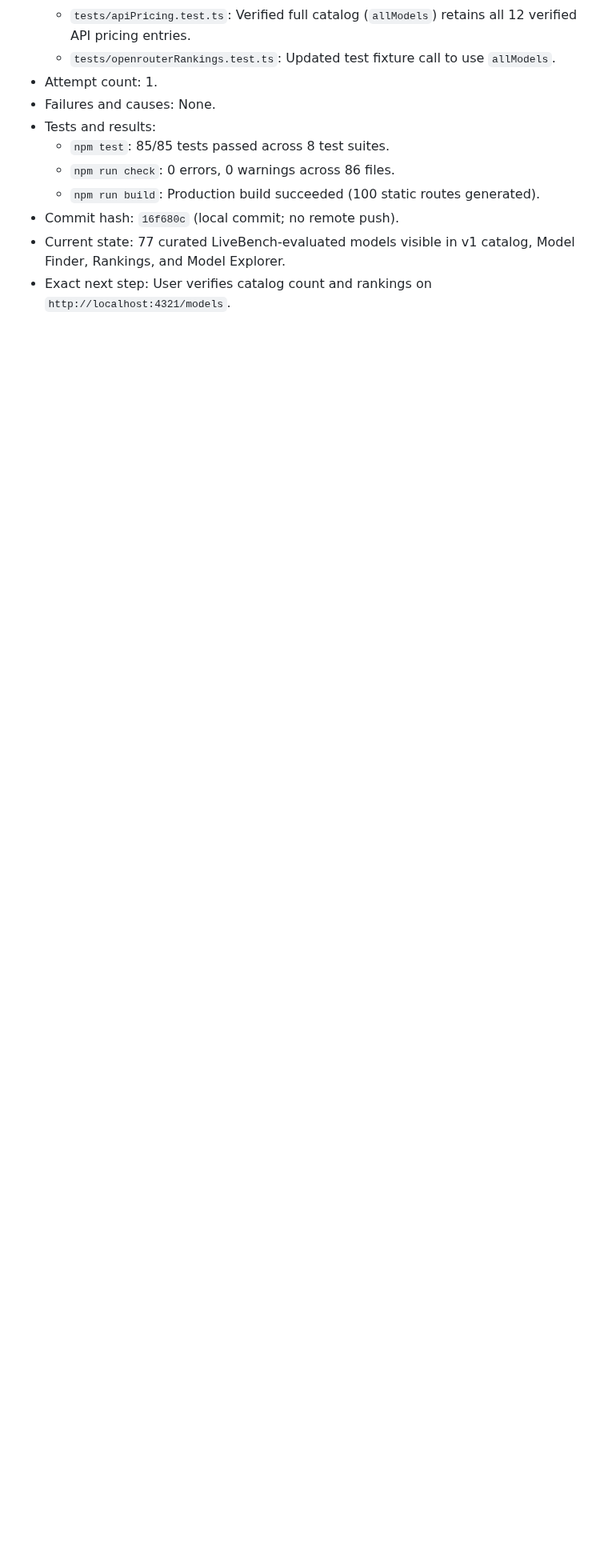
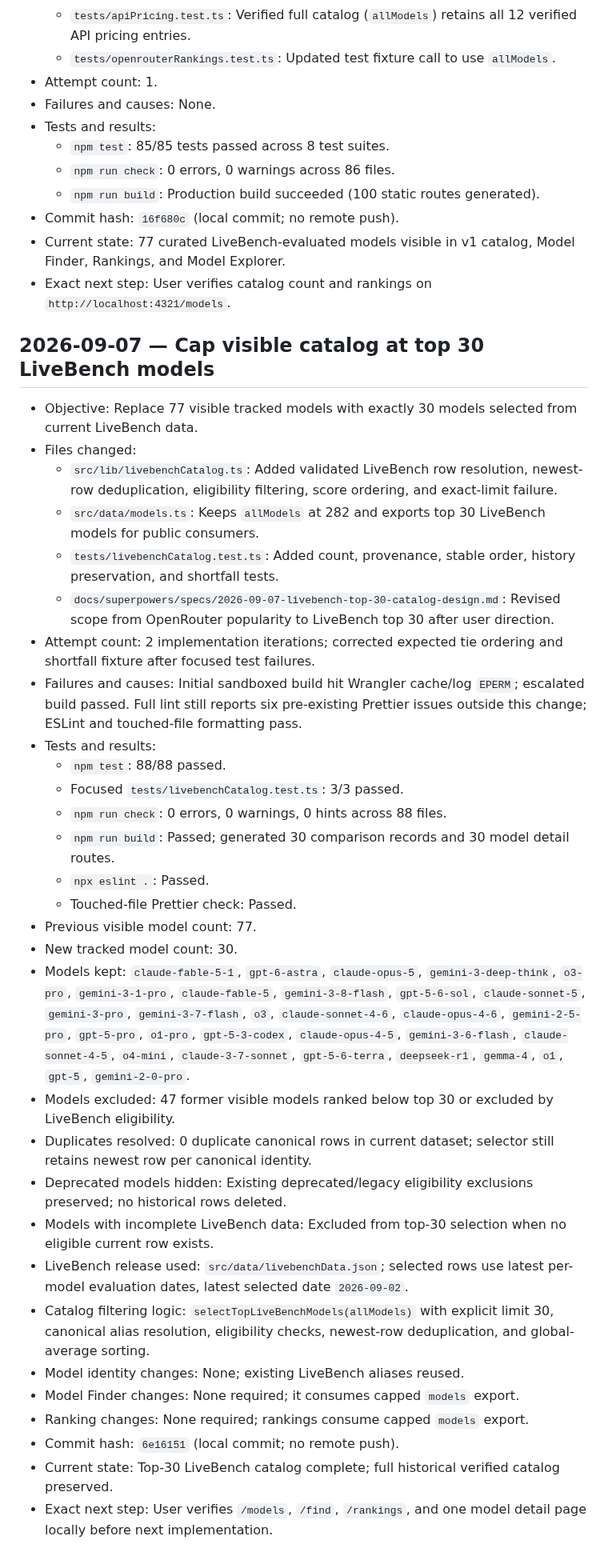
Before and after one commit to D-Flint/ai-model-web, a Markdown page: SESSION_LOG.md, the part around the change. Shown at 80% size. GitHub-like rendering; blank space fills up the shorter version.

Commit message:
docs: record LiveBench top-30 catalog

```diff
--- a/SESSION_LOG.md
+++ b/SESSION_LOG.md
@@ -1218,3 +1218,35 @@
 - Commit hash: `16f680c` (local commit; no remote push).
 - Current state: 77 curated LiveBench-evaluated models visible in v1 catalog, Model Finder, Rankings, and Model Explorer.
 - Exact next step: User verifies catalog count and rankings on `http://localhost:4321/models`.
+## 2026-09-07 — Cap visible catalog at top 30 LiveBench models
+
+- Objective: Replace 77 visible tracked models with exactly 30 models selected from current LiveBench data.
+- Files changed:
+  - `src/lib/livebenchCatalog.ts`: Added validated LiveBench row resolution, newest-row deduplication, eligibility filtering, score ordering, and exact-limit failure.
+  - `src/data/models.ts`: Keeps `allModels` at 282 and exports top 30 LiveBench models for public consumers.
+  - `tests/livebenchCatalog.test.ts`: Added count, provenance, stable order, history preservation, and shortfall tests.
+  - `docs/superpowers/specs/2026-09-07-livebench-top-30-catalog-design.md`: Revised scope from OpenRouter popularity to LiveBench top 30 after user direction.
+- Attempt count: 2 implementation iterations; corrected expected tie ordering and shortfall fixture after focused test failures.
+- Failures and causes: Initial sandboxed build hit Wrangler cache/log `EPERM`; escalated build passed. Full lint still reports six pre-existing Prettier issues outside this change; ESLint and touched-file formatting pass.
+- Tests and results:
+  - `npm test`: 88/88 passed.
+  - Focused `tests/livebenchCatalog.test.ts`: 3/3 passed.
+  - `npm run check`: 0 errors, 0 warnings, 0 hints across 88 files.
+  - `npm run build`: Passed; generated 30 comparison records and 30 model detail routes.
+  - `npx eslint .`: Passed.
+  - Touched-file Prettier check: Passed.
+- Previous visible model count: 77.
+- New tracked model count: 30.
+- Models kept: `claude-fable-5-1`, `gpt-6-astra`, `claude-opus-5`, `gemini-3-deep-think`, `o3-pro`, `gemini-3-1-pro`, `claude-fable-5`, `gemini-3-8-flash`, `gpt-5-6-sol`, `claude-sonnet-5`, `gemini-3-pro`, `gemini-3-7-flash`, `o3`, `claude-sonnet-4-6`, `claude-opus-4-6`, `gemini-2-5-pro`, `gpt-5-pro`, `o1-pro`, `gpt-5-3-codex`, `claude-opus-4-5`, `gemini-3-6-flash`, `claude-sonnet-4-5`, `o4-mini`, `claude-3-7-sonnet`, `gpt-5-6-terra`, `deepseek-r1`, `gemma-4`, `o1`, `gpt-5`, `gemini-2-0-pro`.
+- Models excluded: 47 former visible models ranked below top 30 or excluded by LiveBench eligibility.
+- Duplicates resolved: 0 duplicate canonical rows in current dataset; selector still retains newest row per canonical identity.
+- Deprecated models hidden: Existing deprecated/legacy eligibility exclusions preserved; no historical rows deleted.
+- Models with incomplete LiveBench data: Excluded from top-30 selection when no eligible current row exists.
+- LiveBench release used: `src/data/livebenchData.json`; selected rows use latest per-model evaluation dates, latest selected date `2026-09-02`.
+- Catalog filtering logic: `selectTopLiveBenchModels(allModels)` with explicit limit 30, canonical alias resolution, eligibility checks, newest-row deduplication, and global-average sorting.
+- Model identity changes: None; existing LiveBench aliases reused.
+- Model Finder changes: None required; it consumes capped `models` export.
+- Ranking changes: None required; rankings consume capped `models` export.
+- Commit hash: `6e16151` (local commit; no remote push).
+- Current state: Top-30 LiveBench catalog complete; full historical verified catalog preserved.
+- Exact next step: User verifies `/models`, `/find`, `/rankings`, and one model detail page locally before next implementation.
```
